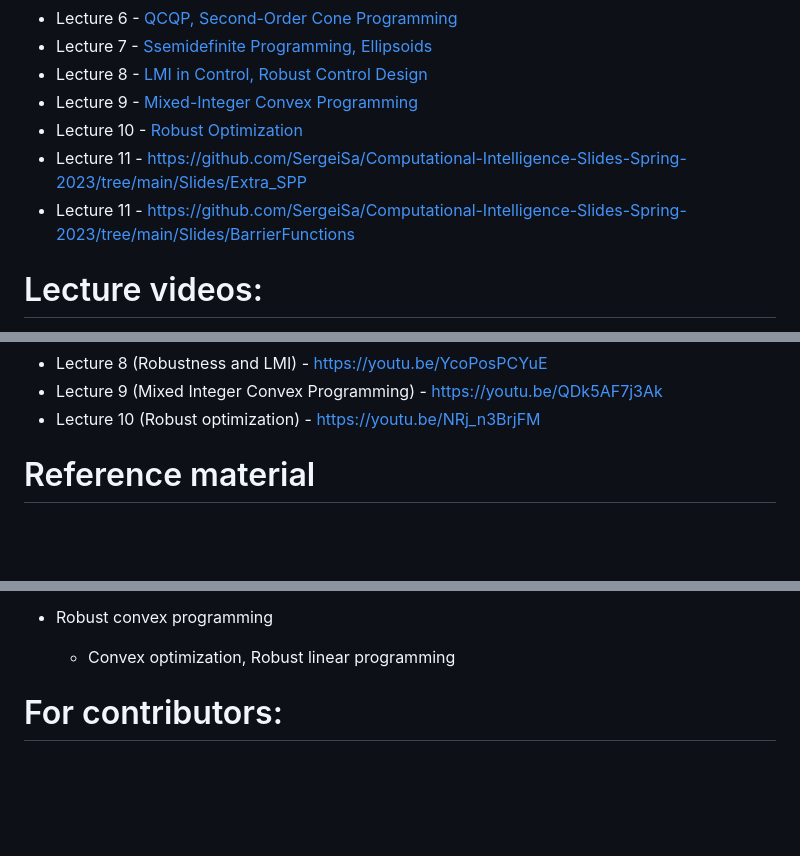
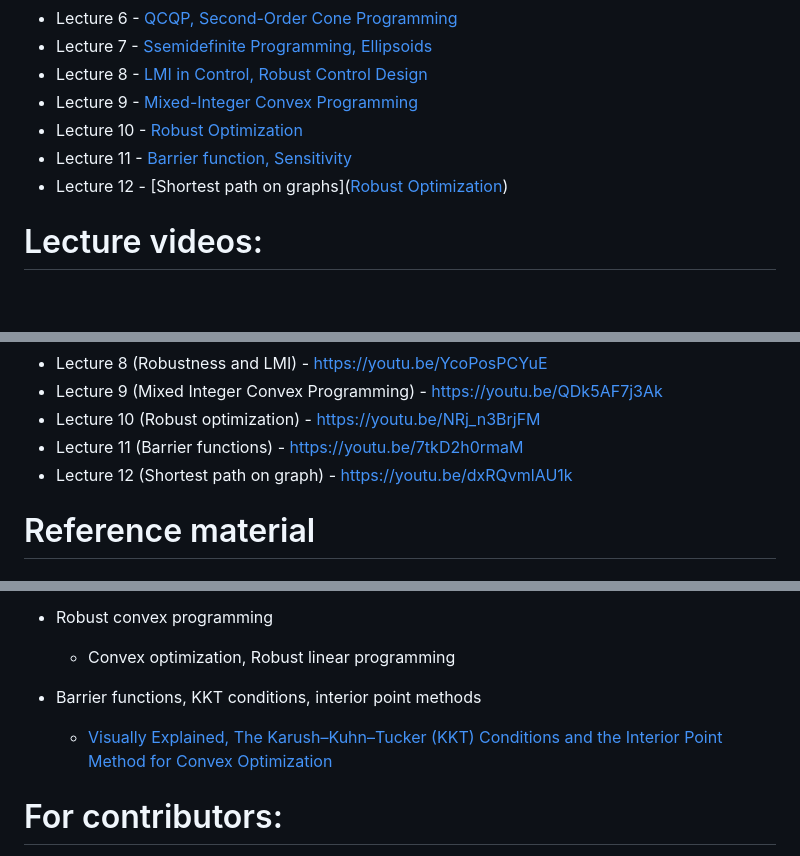
Before and after one commit to SergeiSa/Computational-Intelligence-Slides-Spring-2023, a Markdown page: README.md, 3 parts joined by grey strips. GitHub-like rendering; blank space fills up the shorter version.

```diff
--- a/README.md
+++ b/README.md
@@ -9,8 +9,8 @@
 * Lecture 8 - [LMI in Control, Robust Control Design](https://github.com/SergeiSa/Computational-Intelligence-Slides-Spring-2023/tree/main/Slides/LMI_Control)
 * Lecture 9 - [Mixed-Integer Convex Programming](https://github.com/SergeiSa/Computational-Intelligence-Slides-Spring-2023/tree/main/Slides/MICP)
 * Lecture 10 - [Robust Optimization](https://github.com/SergeiSa/Computational-Intelligence-Slides-Spring-2023/tree/main/Slides/MiniMax)
-* Lecture 11 - https://github.com/SergeiSa/Computational-Intelligence-Slides-Spring-2023/tree/main/Slides/Extra_SPP
-* Lecture 11 - https://github.com/SergeiSa/Computational-Intelligence-Slides-Spring-2023/tree/main/Slides/BarrierFunctions
+* Lecture 11 - [Barrier function, Sensitivity](https://github.com/SergeiSa/Computational-Intelligence-Slides-Spring-2023/tree/main/Slides/BarrierFunctions)
+* Lecture 12 - [Shortest path on graphs]([Robust Optimization](https://github.com/SergeiSa/Computational-Intelligence-Slides-Spring-2023/tree/main/Slides/Extra_SPP))
 
 # Lecture videos:
 
@@ -26,6 +26,8 @@
 * Lecture 8 (Robustness and LMI) - https://youtu.be/YcoPosPCYuE
 * Lecture 9 (Mixed Integer Convex Programming) - https://youtu.be/QDk5AF7j3Ak
 * Lecture 10 (Robust optimization) - https://youtu.be/NRj_n3BrjFM
+* Lecture 11 (Barrier functions) - https://youtu.be/7tkD2h0rmaM
+* Lecture 12 (Shortest path on graph) - https://youtu.be/dxRQvmlAU1k
 
 # Reference material
 
@@ -79,10 +81,8 @@ Optimization](https://groups.csail.mit.edu/robotics-center/public_papers/Deits14
 * Robust convex programming
     - Convex optimization, Robust linear programming
 
-
-
-
-
+* Barrier functions, KKT conditions, interior point methods
+    - [Visually Explained, The Karush–Kuhn–Tucker (KKT) Conditions and the Interior Point Method for Convex Optimization](https://youtu.be/uh1Dk68cfWs)
 
 
 
```
